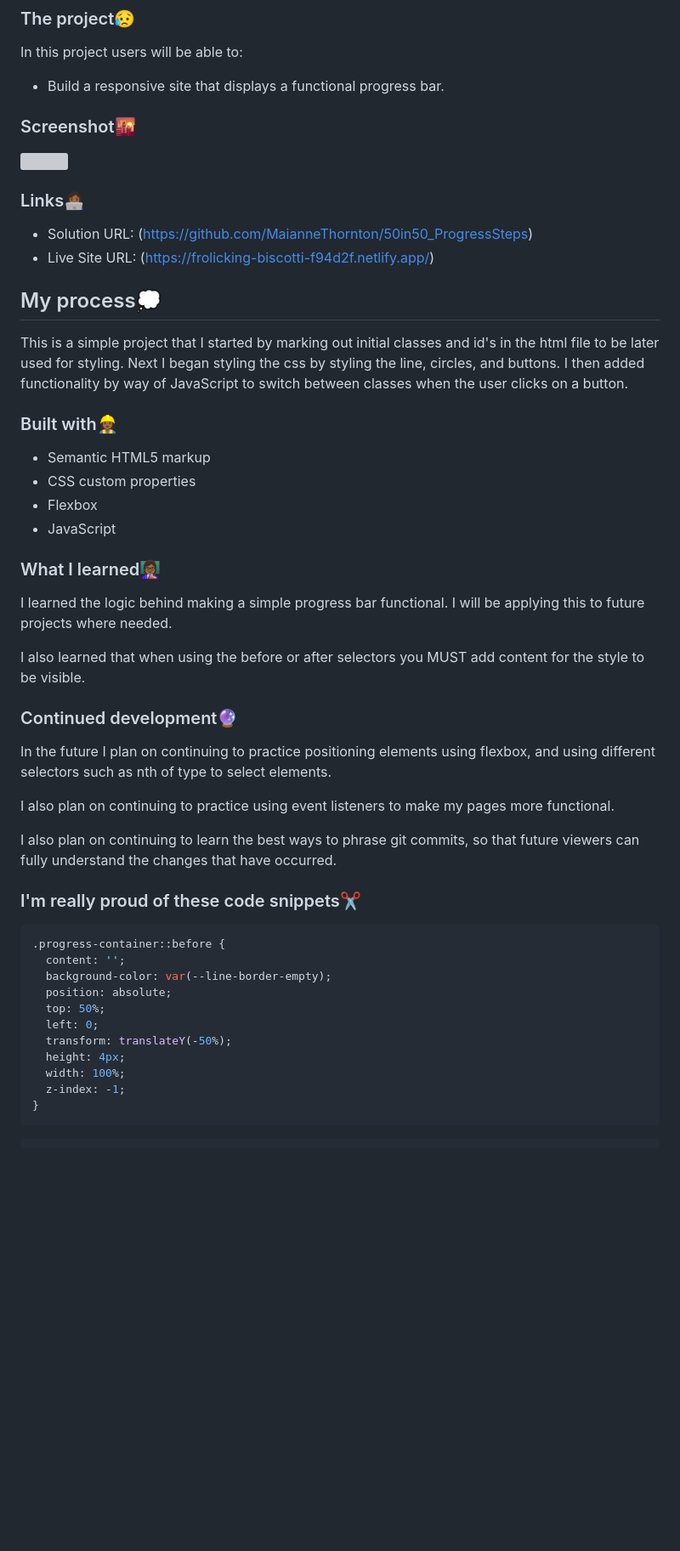
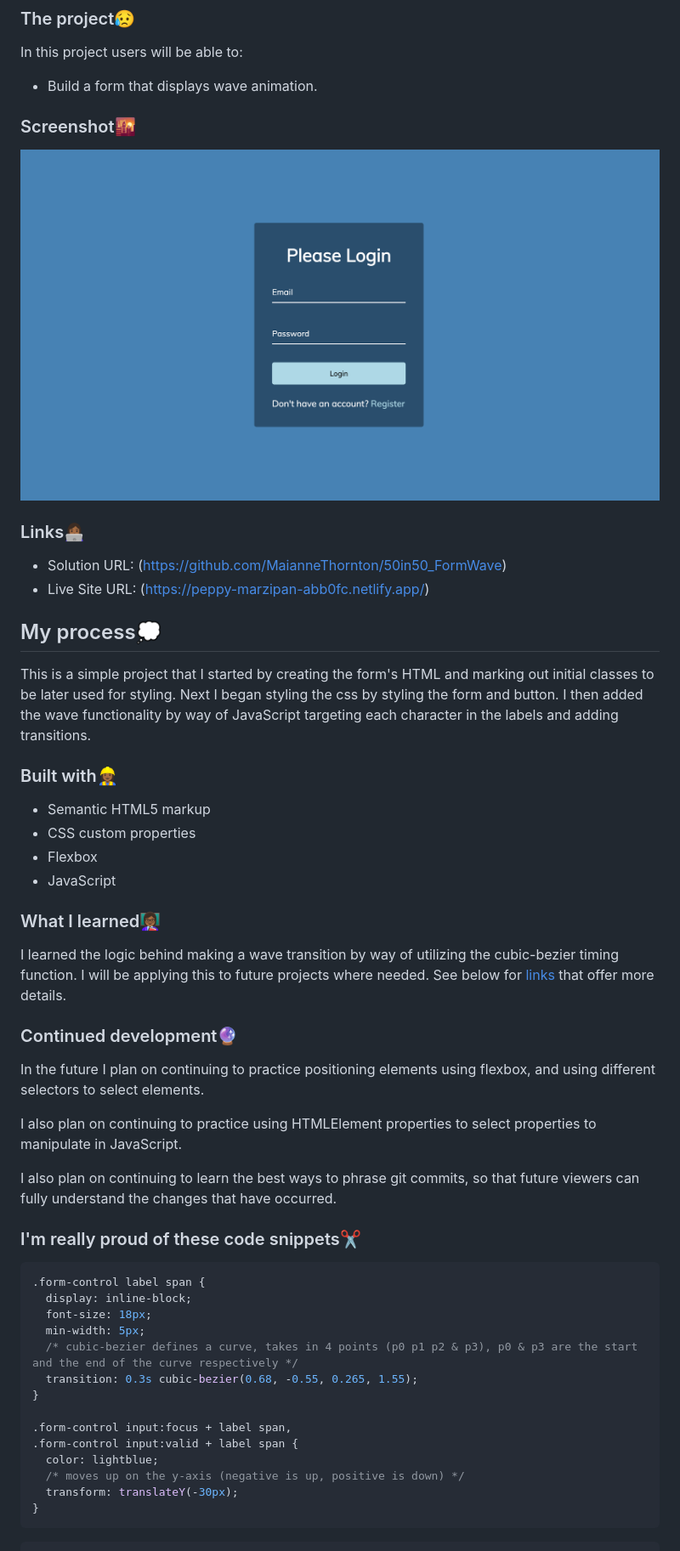
Before and after one commit to MaianneThornton/50in50_FormWave, a Markdown page: README.md, the part around the change printed below. Shown: that part at 85% size. Rendered like a GitHub page; pictures changed too: screenshot.png (added); blank space fills up the shorter version; grey boxes are pictures that could not be loaded.

Commit message:
docs: updated README.md

````diff
--- a/README.md
+++ b/README.md
@@ -25,7 +25,7 @@ Welcome to the 8th mini-project of the course!
 
 In this project users will be able to:
 
-- Build a responsive site that displays a functional progress bar.
+- Build a form that displays wave animation.
 
 ### Screenshot🌇
 
@@ -33,12 +33,12 @@ In this project users will be able to:
 
 ### Links👩🏾‍💻
 
-- Solution URL: (https://github.com/MaianneThornton/50in50_ProgressSteps)
-- Live Site URL: (https://frolicking-biscotti-f94d2f.netlify.app/)
+- Solution URL: (https://github.com/MaianneThornton/50in50_FormWave)
+- Live Site URL: (https://peppy-marzipan-abb0fc.netlify.app/)
 
 ## My process💭
 
-This is a simple project that I started by marking out initial classes and id's in the html file to be later used for styling. Next I began styling the css by styling the line, circles, and buttons. I then added functionality by way of JavaScript to switch between classes when the user clicks on a button.
+This is a simple project that I started by creating the form's HTML and marking out initial classes to be later used for styling. Next I began styling the css by styling the form and button. I then added the wave functionality by way of JavaScript targeting each character in the labels and adding transitions.
 
 ### Built with👷🏾‍♀️
 
@@ -49,31 +49,32 @@ This is a simple project that I started by marking out initial classes and id's
 
 ### What I learned👩🏾‍🏫
 
-I learned the logic behind making a simple progress bar functional. I will be applying this to future projects where needed.
-
-I also learned that when using the before or after selectors you MUST add content for the style to be visible.
+I learned the logic behind making a wave transition by way of utilizing the cubic-bezier timing function. I will be applying this to future projects where needed. See below for [links](#links) that offer more details.
 
 ### Continued development🔮
 
-In the future I plan on continuing to practice positioning elements using flexbox, and using different selectors such as nth of type to select elements.
+In the future I plan on continuing to practice positioning elements using flexbox, and using different selectors to select elements.
 
-I also plan on continuing to practice using event listeners to make my pages more functional.
+I also plan on continuing to practice using HTMLElement properties to select properties to manipulate in JavaScript.
 
 I also plan on continuing to learn the best ways to phrase git commits, so that future viewers can fully understand the changes that have occurred.
 
 ### I'm really proud of these code snippets✂️
 
 ```css
-.progress-container::before {
-  content: '';
-  background-color: var(--line-border-empty);
-  position: absolute;
-  top: 50%;
-  left: 0;
-  transform: translateY(-50%);
-  height: 4px;
-  width: 100%;
-  z-index: -1;
+.form-control label span {
+  display: inline-block;
+  font-size: 18px;
+  min-width: 5px;
+  /* cubic-bezier defines a curve, takes in 4 points (p0 p1 p2 & p3), p0 & p3 are the start and the end of the curve respectively */
+  transition: 0.3s cubic-bezier(0.68, -0.55, 0.265, 1.55);
+}
+
+.form-control input:focus + label span,
+.form-control input:valid + label span {
+  color: lightblue;
+  /* moves up on the y-axis (negative is up, positive is down) */
+  transform: translateY(-30px);
 }
 ```
 
````
Also changed, not shown: other parts of README.md (+14 -18 lines).
